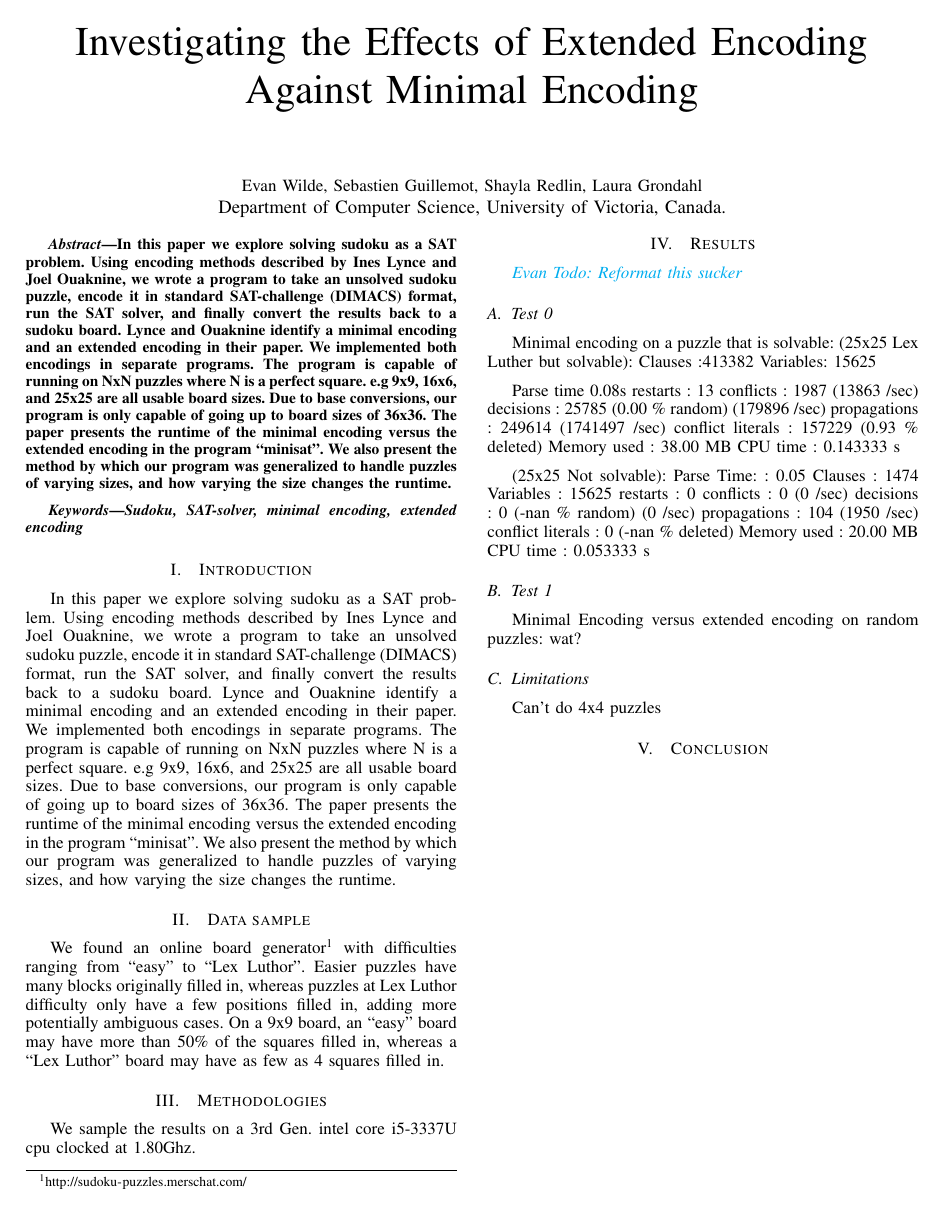
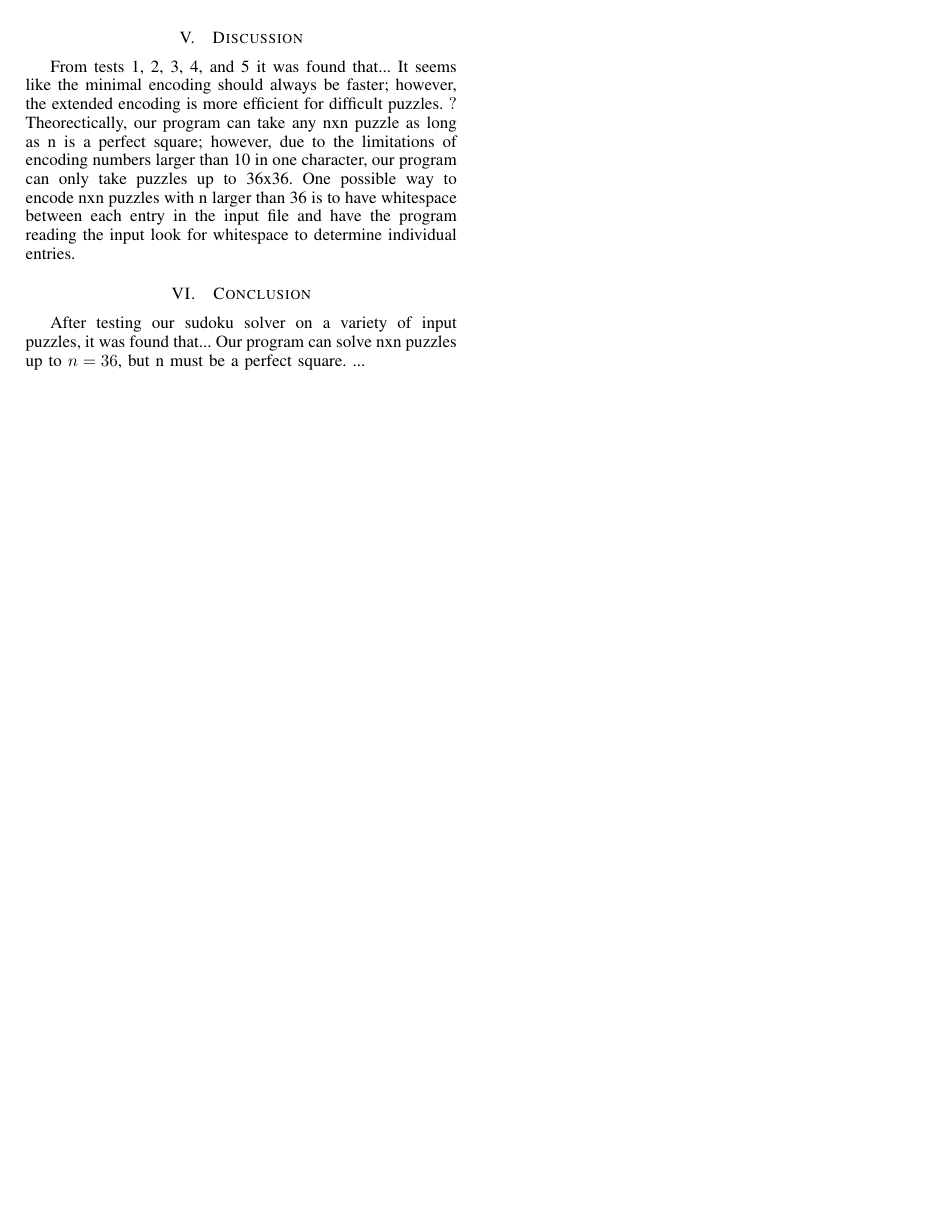
Before and after one commit to zakiganteng/sudokusolver, a LaTeX paper (docs/Sudoku_As_SAT.tex): the whole page before the commit and page 2 of 2 after it. Compiled offline with pdfLaTeX.

Commit message:
Added more test sections
We don't have to do all of those tests, but I think we should do at least 3 or 4.
I also added a discussion and some generic statements in the discussion and the conclusion to be completed after the tests (which, based on our methods, have to be done on Evan's computer). If the conclusion was supposed to contain the discussion points, then I apologize and will move the discussion stuff to the conclusion.
Also, I made test 1 about medium puzzles instead of random puzzles which makes more sense, I think.

```diff
--- a/docs/Sudoku_As_SAT.tex
+++ b/docs/Sudoku_As_SAT.tex
@@ -121,5 +122,3 @@ Memory used           : 20.00 MB
 CPU time              : 0.053333 s
 
 \subsection{Test 1}
-Minimal Encoding versus extended encoding on random puzzles:
-wat?
@@ -134,8 +145,19 @@ wat?
 \subsection{Limitations}
 Can't do 4x4 puzzles
 
+\section{Discussion}
+From tests 1, 2, 3, 4, and 5 it was found that...
+It seems like the minimal encoding should always be faster; however, the extended encoding is more efficient for difficult
+puzzles. \(?\)
+Theorectically, our program can take any nxn puzzle as long as n is a perfect square; however, due to the limitations
+of encoding numbers larger than 10 in one character, our program can only take puzzles up to 36x36. One possible way to
+encode nxn puzzles with n larger than 36 is to have whitespace between each entry in the input file and have the
+program reading the input look for whitespace to determine individual entries.
+
 \section{Conclusion}
-
+After testing our sudoku solver on a variety of input puzzles, it was found that...
+Our program can solve nxn puzzles up to $n=36$, but n must be a perfect square.
+...
 
 
 \end{document}
```
Also changed, not shown: docs/Sudoku_As_SAT.tex (13 more changed lines).
